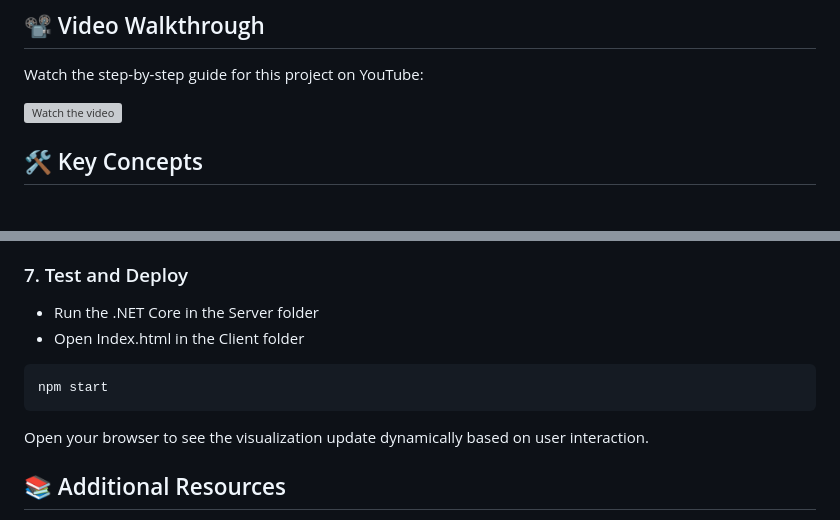
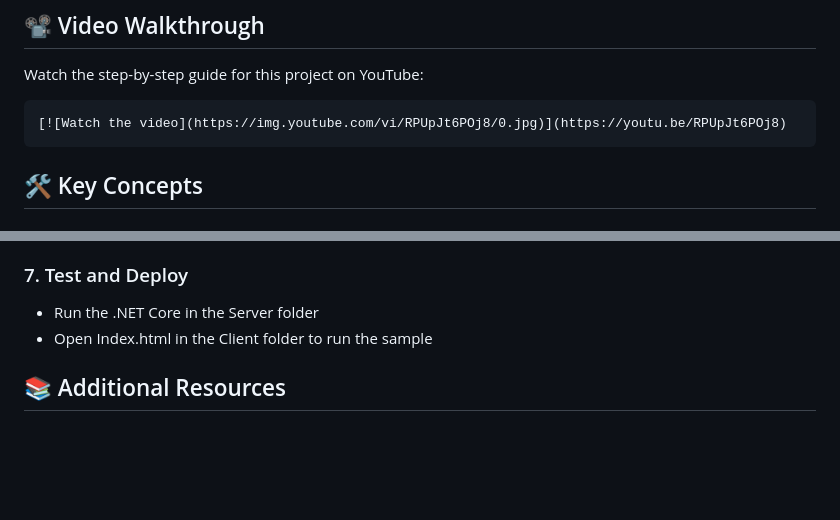
Before and after one commit to RevealBi-CustomViz/D3FlightMap, a Markdown page: README.md, 2 parts joined by grey strips. Drawn GitHub-style; blank space fills up the shorter version; grey boxes are pictures that could not be loaded.

````diff
--- a/README.md
+++ b/README.md
@@ -24,10 +24,9 @@ The Reveal BI SDK empowers developers to create interactive and dynamic dashboar
 
 Watch the step-by-step guide for this project on YouTube:
 
-[![Watch the video](https://img.youtube.com/vi/7AzNVZPgMeg/0.jpg)](https://youtu.be/7AzNVZPgMeg)
-
-
-
+```markdown
+[![Watch the video](https://img.youtube.com/vi/RPUpJt6POj8/0.jpg)](https://youtu.be/RPUpJt6POj8)
+```
 
 ## 🛠️ Key Concepts
 
@@ -119,13 +118,7 @@ function drawMap(data) {
 ### 7. Test and Deploy
 
 - Run the .NET Core in the Server folder
-- Open Index.html in the Client folder
-
-```bash
-npm start
-```
-
-Open your browser to see the visualization update dynamically based on user interaction.
+- Open Index.html in the Client folder to run the sample
 
 
 ## 📚 Additional Resources
````
